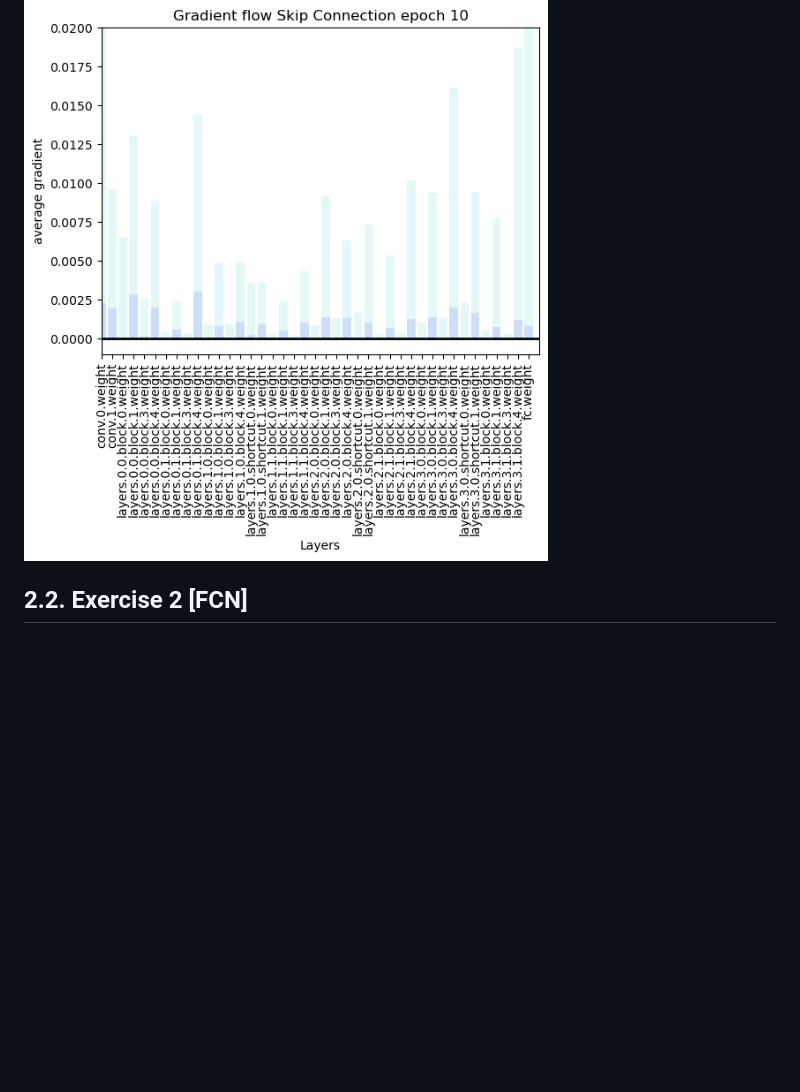
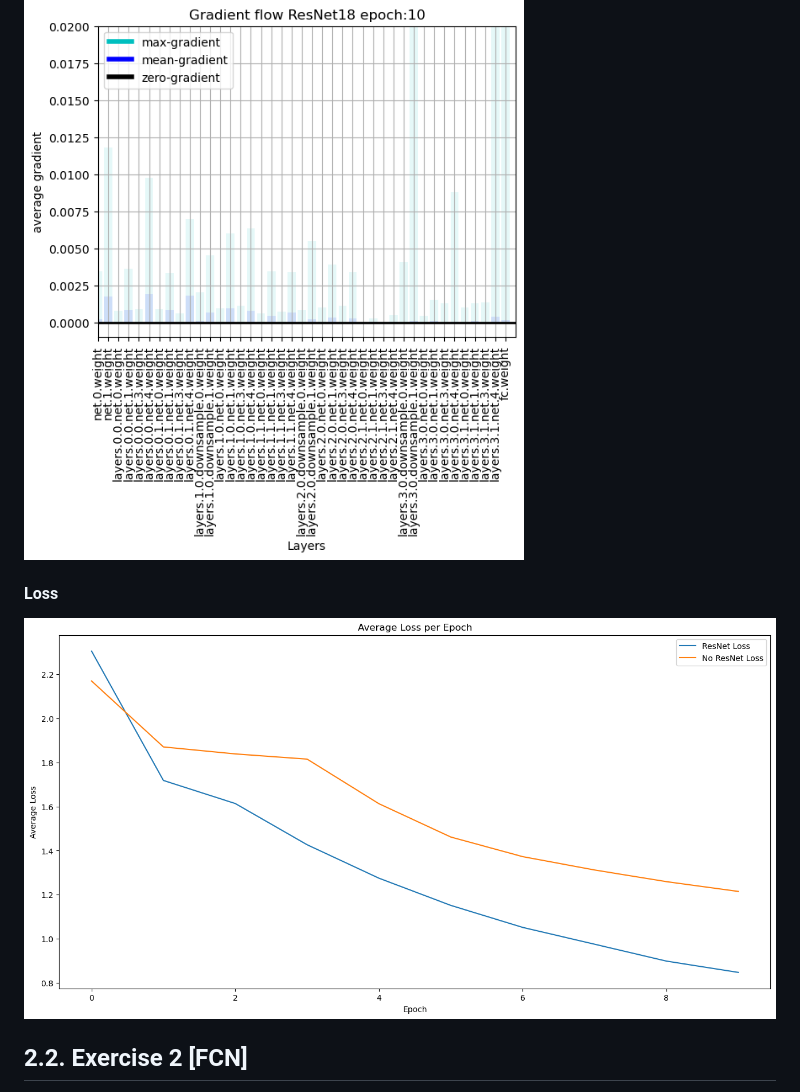
Before and after one commit to BaiardiLorenzo/DLA, a Markdown page: Lab1/README.md, the part around the change. GitHub-like rendering; pictures changed too: Lab1/images/grads_skip_connections_epoch0.png, Lab1/images/grads_skip_connections_epoch10.png, Lab1/images/loss_skip_connection.png (added); blank space fills up the shorter version.

Commit message:
feat: Add loss plot for skip connections in Lab1 README

```diff
--- a/Lab1/README.md
+++ b/Lab1/README.md
@@ -36,6 +36,9 @@ We can see that the model with skip connections has a smoother gradient magnitud
 #### Skip Connections
 ![Results: Gradients Skip Connections: Epoch 0](images/grads_skip_connections_epoch0.png)
 ![Results: Gradients Skip Connections: Epoch 10](images/grads_skip_connections_epoch10.png)
+
+#### Loss
+![Results: Loss](images/loss_skip_connection.png)
 
 
 ## 2.2. Exercise 2 [FCN]
```
Also changed, not shown: Lab1/images/grads_no_skip_connections_epoch0.png, Lab1/images/grads_no_skip_connections_epoch10.png, 5 other files.
